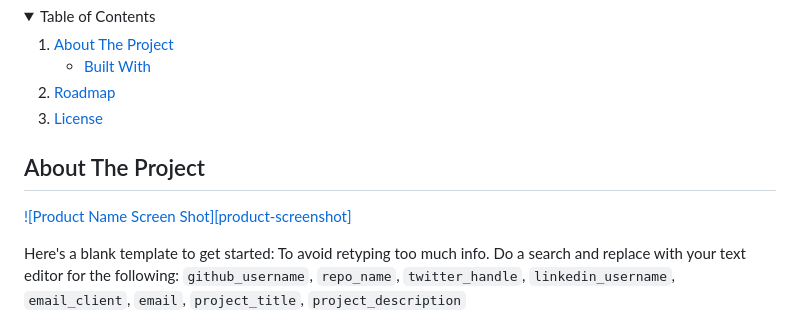
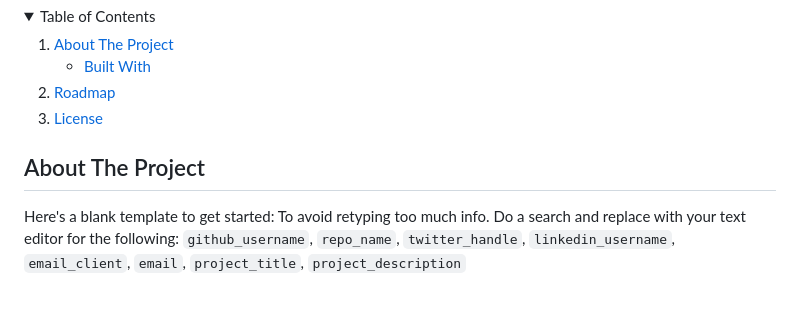
Before and after one commit to smoothby/personal_website, a Markdown page: README.md, the part around one of its changes. GitHub-like rendering; folded sections open; blank space fills up the shorter version.

```diff
--- a/README.md
+++ b/README.md
@@ -64,12 +44,8 @@
   </ol>
 </details>
 
-
-
 <!-- ABOUT THE PROJECT -->
 ## About The Project
-
-[![Product Name Screen Shot][product-screenshot]](https://example.com)
 
 Here's a blank template to get started: To avoid retyping too much info. Do a search and replace with your text editor for the following: `github_username`, `repo_name`, `twitter_handle`, `linkedin_username`, `email_client`, `email`, `project_title`, `project_description`
 
```
Also changed, not shown: other parts of README.md (+1 -25 lines).
